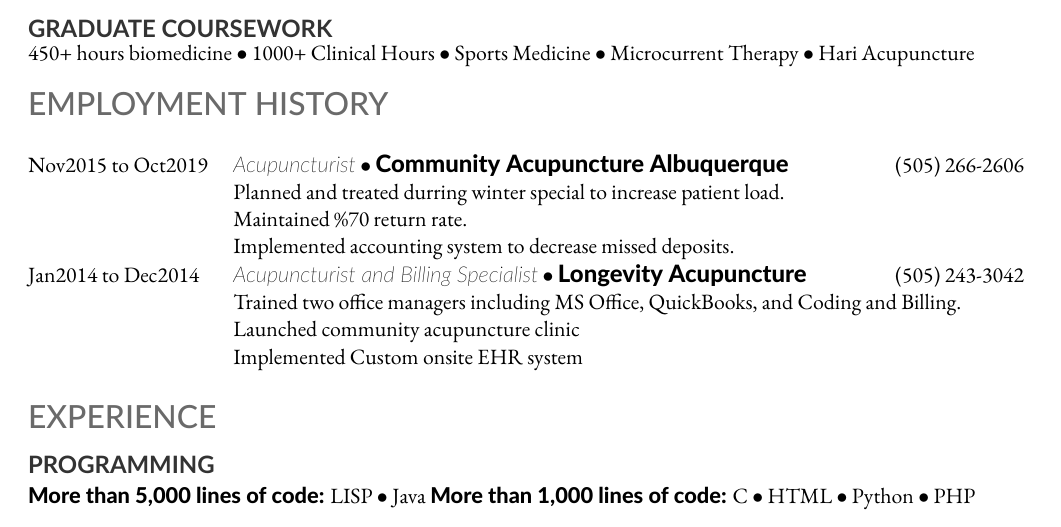
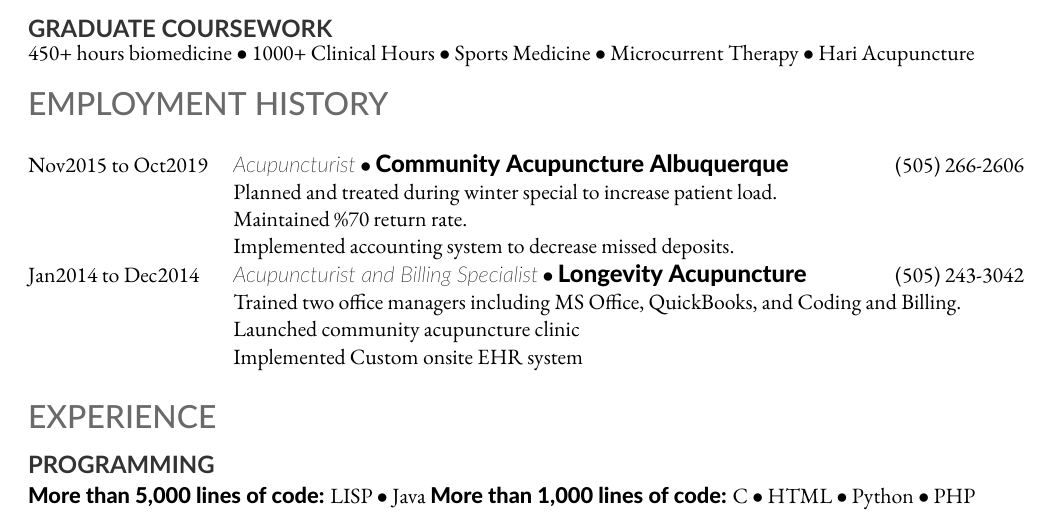
Before and after one commit to srmalins/myresume, a LaTeX document (malins.tex): part of the page, cut so that both start at the same text. Compiled offline with XeLaTeX; a missing font is replaced by an installed copy or a similar font.

Commit message:
Spelling

```diff
--- a/malins.tex
+++ b/malins.tex
@@ -48,7 +48,7 @@
 {Community Acupuncture Albuquerque}
 {(505) 266-2606}
 {
-  Planned and treated durring winter special to increase patient load.\\
+  Planned and treated during winter special to increase patient load.\\
   Maintained \%70 return rate.\\
   Implemented accounting system to decrease missed deposits.
 }
```
Also changed, not shown: malins_current.pdf.
